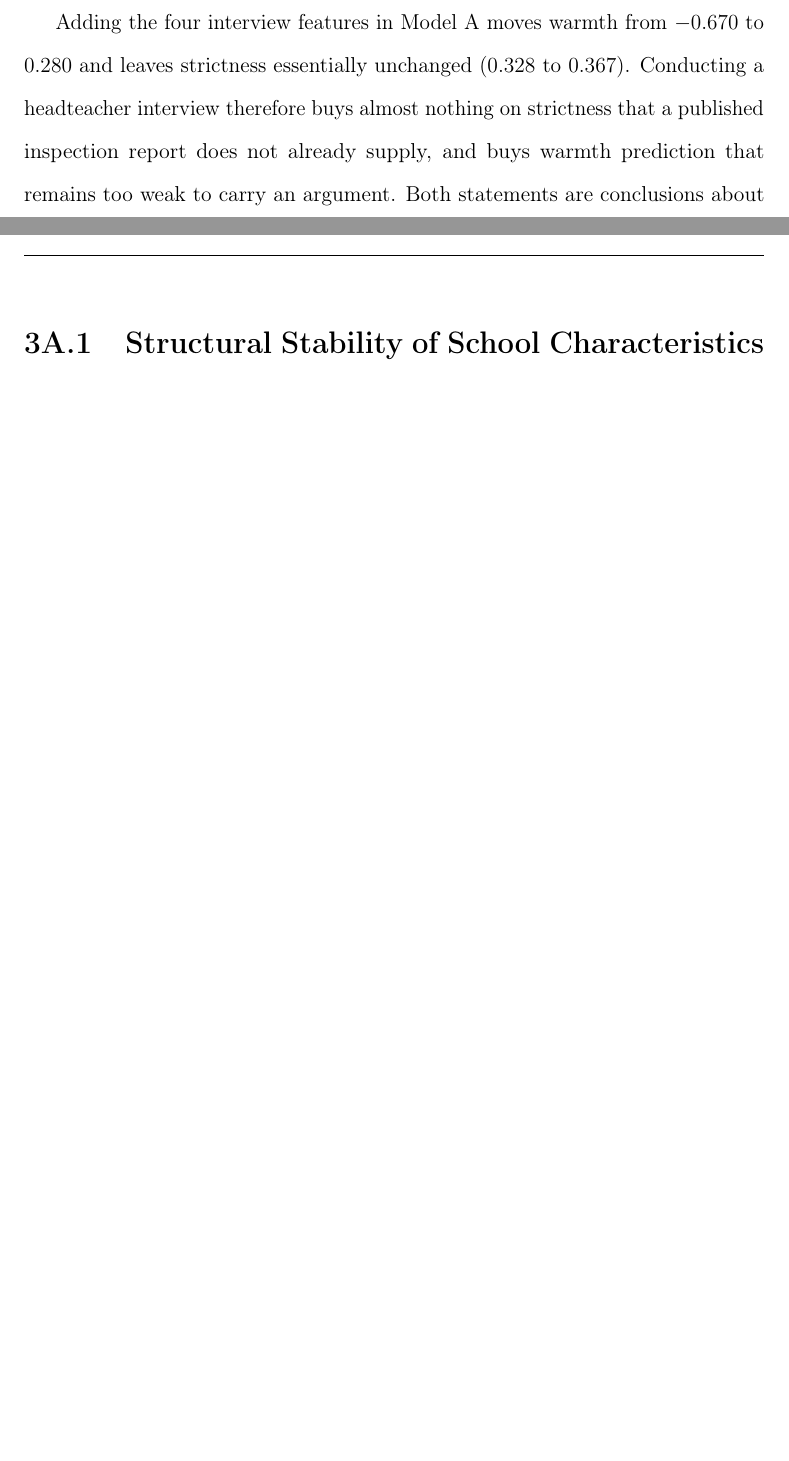
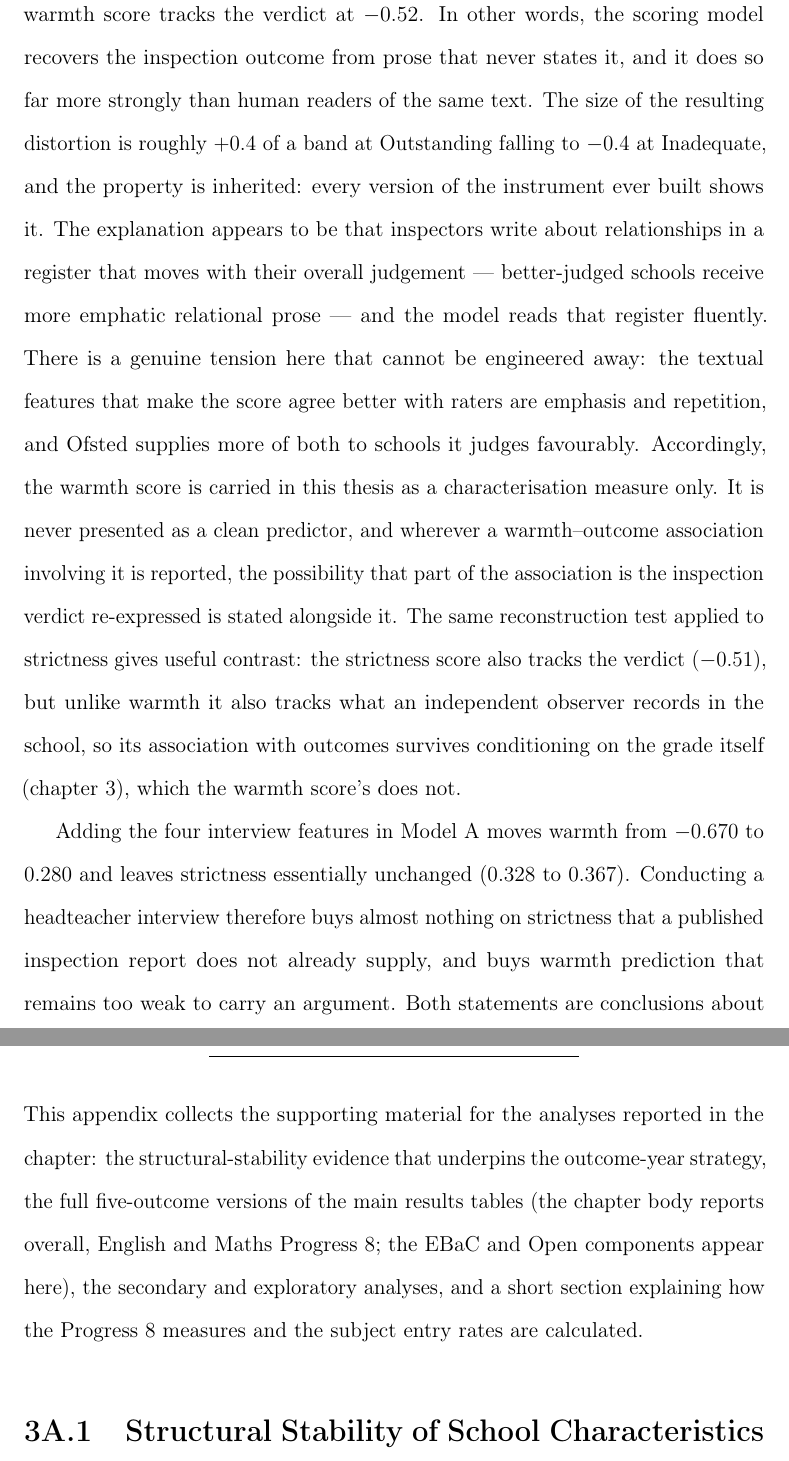
Before and after one commit to damianpphelan-cmd/phd-thesis-overleaf, a LaTeX thesis (main.tex, which reads chapters/02_paper1.tex, chapters/03_paper2.tex): two parts of pages 57 and 162 of 176 before the commit and two parts of pages 58 and 164 of 179 after it, joined at a grey line, cut at the place of the change, the shorter picture padded with empty space. Compiled offline with pdfLaTeX.

Commit message:
Warmth-grade confound passage (Damian's 12 Aug ruling) + visible appendix openings for both chapters
Co-Authored-By: Claude Fable 5 <noreply@anthropic.com>

```diff
--- a/chapters/02_paper1.tex
+++ b/chapters/02_paper1.tex
@@ -1297,3 +1303,25 @@ and it can be manufactured entirely by measurement error in one cell.}
+scoring model recovers the inspection outcome from prose that never states
+it, and it does so far more strongly than human readers of the same text.
+The size of the resulting distortion is roughly $+0.4$ of a band at
+Outstanding falling to $-0.4$ at Inadequate, and the property is inherited:
+every version of the instrument ever built shows it. The explanation appears
+to be that inspectors write about relationships in a register that moves with
+their overall judgement --- better-judged schools receive more emphatic
+relational prose --- and the model reads that register fluently. There is a
+genuine tension here that cannot be engineered away: the textual features
+that make the score agree better with raters are emphasis and repetition,
+and Ofsted supplies more of both to schools it judges favourably.
+Accordingly, the warmth score is carried in this thesis as a
+characterisation measure only. It is never presented as a clean predictor,
+and wherever a warmth--outcome association involving it is reported, the
+possibility that part of the association is the inspection verdict
+re-expressed is stated alongside it. The same reconstruction test applied to
+strictness gives useful contrast: the strictness score also tracks the
+verdict ($-0.51$), but unlike warmth it also tracks what an independent
+observer records in the school, so its association with outcomes survives
+conditioning on the grade itself (\cref{ch:paper2}), which the warmth score's
+does not.
+
 Adding the four interview features in Model~A moves warmth from
 $\RidgeBWarmth$ to $\RidgeAWarmth$ and leaves strictness essentially unchanged
 ($\RidgeBStrictness$ to $\RidgeAStrictness$). Conducting a headteacher interview
--- a/chapters/03_paper2.tex
+++ b/chapters/03_paper2.tex
@@ -1037,10 +1037,21 @@ raters watching the same lesson.
 % ===============================================================
 %  APPENDIX 3A
 % ===============================================================
-\bigskip
-\noindent\rule{\linewidth}{0.4pt}
-
+\clearpage
 \startchapterappendix{3}
+\begin{center}
+  {\LARGE\bfseries Appendix to Chapter 3}\\[6pt]
+  \rule{0.5\linewidth}{0.4pt}
+\end{center}
+\medskip
+\noindent This appendix collects the supporting material for the analyses
+reported in the chapter: the structural-stability evidence that underpins the
+outcome-year strategy, the full five-outcome versions of the main results
+tables (the chapter body reports overall, English and Maths Progress~8; the
+EBaC and Open components appear here), the secondary and exploratory
+analyses, and a short section explaining how the Progress~8 measures and the
+subject entry rates are calculated.
+\medskip
 
 % - - - - - - - - - - - - - - - - - - - - - - - - - - - - - - -
 \section{Structural Stability of School Characteristics}
```
Also changed, not shown: chapters/02_paper1.tex (21 more changed lines).
